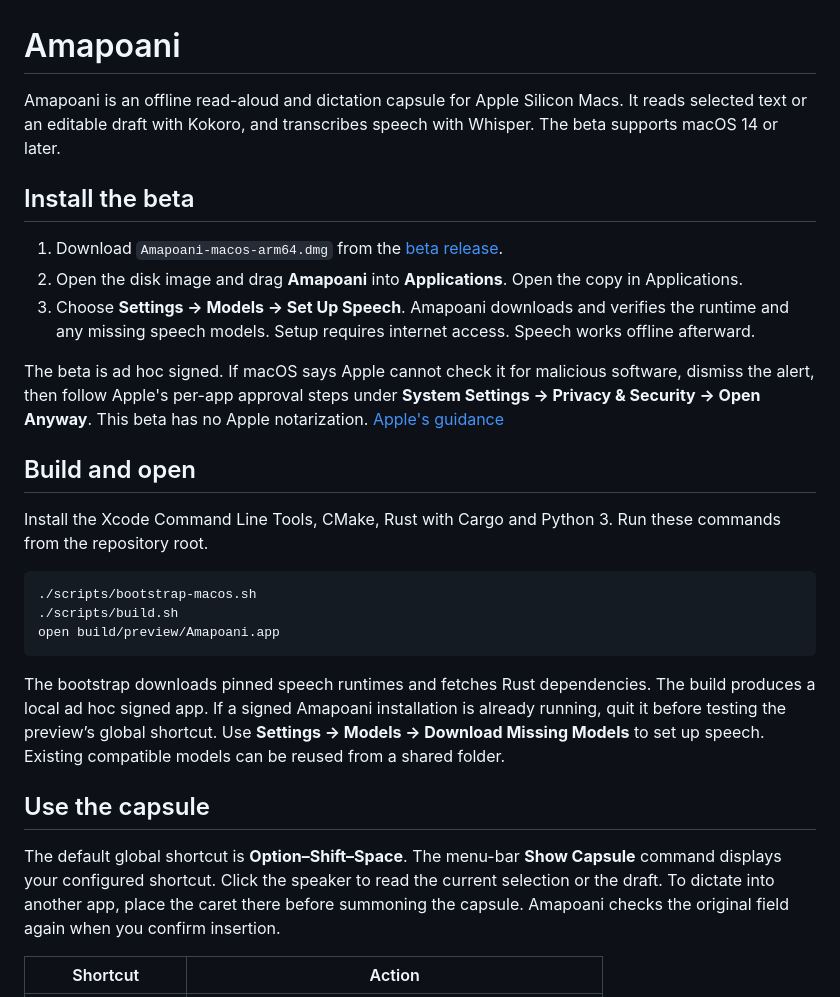
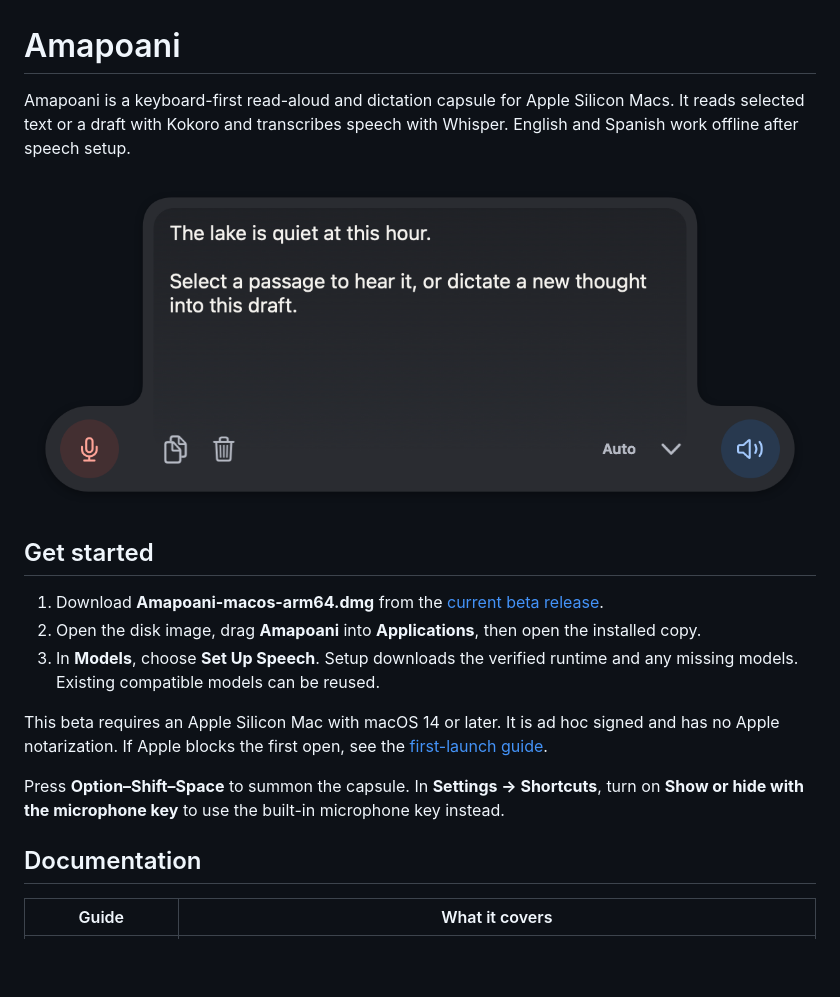
Before and after one commit to xochilcahua/Amapoani-Beta, a Markdown page: README.md, the part around one of its changes. GitHub-like rendering; pictures changed too: docs/images/capsule.png (added); blank space fills up the shorter version.

````diff
--- a/README.md
+++ b/README.md
@@ -1,30 +1,20 @@
 # Amapoani
 
-Amapoani is an offline read-aloud and dictation capsule for Apple Silicon Macs. It reads selected text or an editable draft with Kokoro, and transcribes speech with Whisper. The beta supports macOS 14 or later.
+Amapoani is a keyboard-first read-aloud and dictation capsule for Apple Silicon Macs. It reads selected text or a draft with Kokoro and transcribes speech with Whisper. English and Spanish work offline after speech setup.
 
-## Install the beta
+![Amapoani’s expanded draft capsule in dark mode](docs/images/capsule.png)
 
-1. Download `Amapoani-macos-arm64.dmg` from the [beta release](https://github.com/xochilcahua/Amapoani-Beta/releases).
-2. Open the disk image and drag **Amapoani** into **Applications**. Open the copy in Applications.
-3. Choose **Settings → Models → Set Up Speech**. Amapoani downloads and verifies the runtime and any missing speech models. Setup requires internet access. Speech works offline afterward.
+## Get started
 
-The beta is ad hoc signed. If macOS says Apple cannot check it for malicious software, dismiss the alert, then follow Apple's per-app approval steps under **System Settings → Privacy & Security → Open Anyway**. This beta has no Apple notarization. [Apple's guidance](https://support.apple.com/en-us/102445)
+1. Download **Amapoani-macos-arm64.dmg** from the [current beta release](https://github.com/xochilcahua/Amapoani-Beta/releases).
+2. Open the disk image, drag **Amapoani** into **Applications**, then open the installed copy.
+3. In **Models**, choose **Set Up Speech**. Setup downloads the verified runtime and any missing models. Existing compatible models can be reused.
 
-## Build and open
+This beta requires an Apple Silicon Mac with macOS 14 or later. It is ad hoc signed and has no Apple notarization. If Apple blocks the first open, see the [first-launch guide](docs/setup.md#approve-the-first-launch).
 
-Install the Xcode Command Line Tools, CMake, Rust with Cargo and Python 3. Run these commands from the repository root.
+Press **Option–Shift–Space** to summon the capsule. In **Settings → Shortcuts**, turn on **Show or hide with the microphone key** to use the built-in microphone key instead.
 
-```sh
-./scripts/bootstrap-macos.sh
-./scripts/build.sh
-open build/preview/Amapoani.app
-```
+## Documentation
 
-The bootstrap downloads pinned speech runtimes and fetches Rust dependencies. The build produces a local ad hoc signed app. If a signed Amapoani installation is already running, quit it before testing the preview’s global shortcut. Use **Settings → Models → Download Missing Models** to set up speech. Existing compatible models can be reused from a shared folder.
-
-## Use the capsule
-
-The default global shortcut is **Option–Shift–Space**. The menu-bar **Show Capsule** command displays your configured shortcut. Click the speaker to read the current selection or the draft. To dictate into another app, place the caret there before summoning the capsule. Amapoani checks the original field again when you confirm insertion.
-
-| Shortcut | Action |
+| Guide | What it covers |
 | --- | --- |
````
Also changed, not shown: other parts of README.md (+6 -24 lines), docs/build.md (added, +33 -0 lines), docs/guide.md (added, +52 -0 lines), docs/microphone-key.md (+11 -4 lines), docs/setup.md (added, +50 -0 lines), docs/images/settings-access.png (added), docs/images/settings-capsule.png (added), docs/images/settings-models.png (added), docs/images/settings-shortcuts.png (added), docs/images/settings-speech.png (added), 7 other files.
